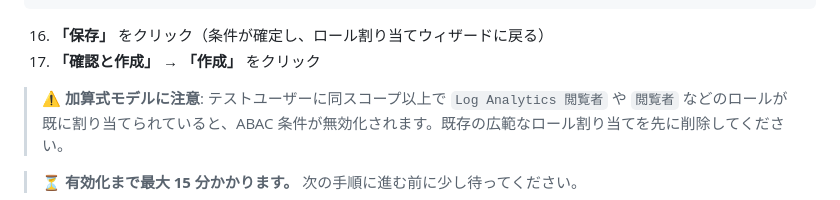
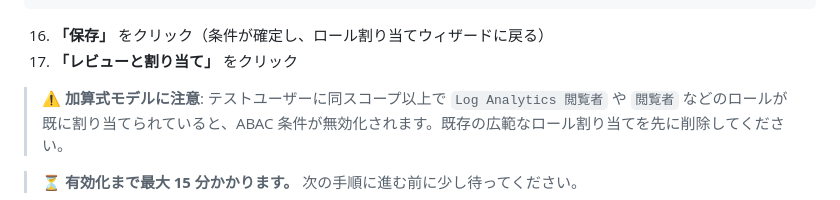
Before and after one commit to ketana0224/ai_gateway_multi, a Markdown page: docs/ext-lab/ext-lab1-log-rls.md, the part around the change. Rendered like a GitHub page.

Commit message:
fix: EL1-4 role assignment final button is レビューと割り当て

````diff
--- a/docs/ext-lab/ext-lab1-log-rls.md
+++ b/docs/ext-lab/ext-lab1-log-rls.md
@@ -216,7 +216,7 @@ Log Analytics のきめ細かい RBAC には、以下の 2 種類のアクショ
 ```
 
 16. **「保存」** をクリック（条件が確定し、ロール割り当てウィザードに戻る）
-17. **「確認と作成」** → **「作成」** をクリック
+17. **「レビューと割り当て」** をクリック
 
 > **⚠️ 加算式モデルに注意**: テストユーザーに同スコープ以上で `Log Analytics 閲覧者` や `閲覧者` などのロールが
 > 既に割り当てられていると、ABAC 条件が無効化されます。既存の広範なロール割り当てを先に削除してください。
````
